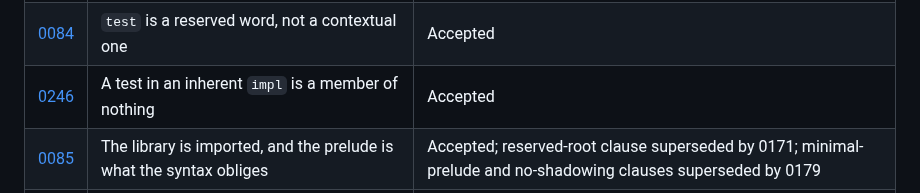
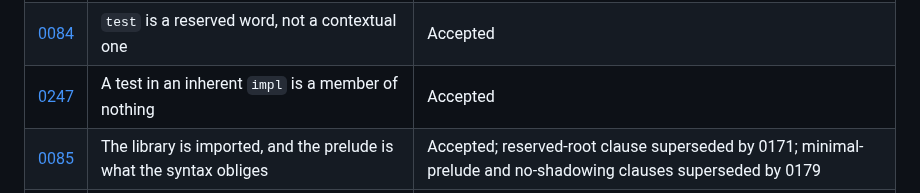
Before and after one commit to arthurgeek/linea, a Markdown page: docs/adr/README.md, the part around the change. Rendered like a GitHub page.

Commit message:
docs(adr): renumber the test-in-an-impl record to 0247
0246 is taken by another branch.

Signed-off-by: Arthur Zapparoli <arthurgeek@users.noreply.github.com>

```diff
--- a/docs/adr/README.md
+++ b/docs/adr/README.md
@@ -126,7 +126,7 @@ true of a different implementation.
 | [0082](0082-a-comparison-is-a-trait-call.md) | A comparison is a call on the trait it names | Accepted; extended by 0112 and 0138 |
 | [0083](0083-an-arrays-length-is-part-of-its-type-everywhere-it-is-written.md) | An array's length is part of its type, everywhere it is written | Accepted; extends 0061 and 0020; extended by 0149, 0172 and 0198 |
 | [0084](0084-test-is-a-reserved-word-not-a-contextual-one.md) | `test` is a reserved word, not a contextual one | Accepted |
-| [0246](0246-a-test-in-an-impl-is-a-member-of-nothing.md) | A test in an inherent `impl` is a member of nothing | Accepted |
+| [0247](0247-a-test-in-an-impl-is-a-member-of-nothing.md) | A test in an inherent `impl` is a member of nothing | Accepted |
 | [0085](0085-the-library-is-imported.md) | The library is imported, and the prelude is what the syntax obliges | Accepted; reserved-root clause superseded by 0171; minimal-prelude and no-shadowing clauses superseded by 0179 |
 | [0171](0171-the-standard-library-is-an-ordinary-library.md) | The standard library is an ordinary library, known by its manifest | Accepted; supersedes clauses of 0068, 0075, 0085 and 0111; extends 0096; extended by 0229; boolean grant superseded by 0228 |
 | [0179](0179-the-prelude-holds-the-core-vocabulary-and-yields-to-a-module.md) | The prelude holds the core vocabulary, and yields to a module's own names | Accepted; supersedes the minimal-prelude and no-shadowing clauses of 0085 |
```
Also changed, not shown: docs/adr/0247-a-test-in-an-impl-is-a-member-of-nothing.md (renamed from docs/adr/0246-a-test-in-an-impl-is-a-member-of-nothing.md, +1 -1 lines).
